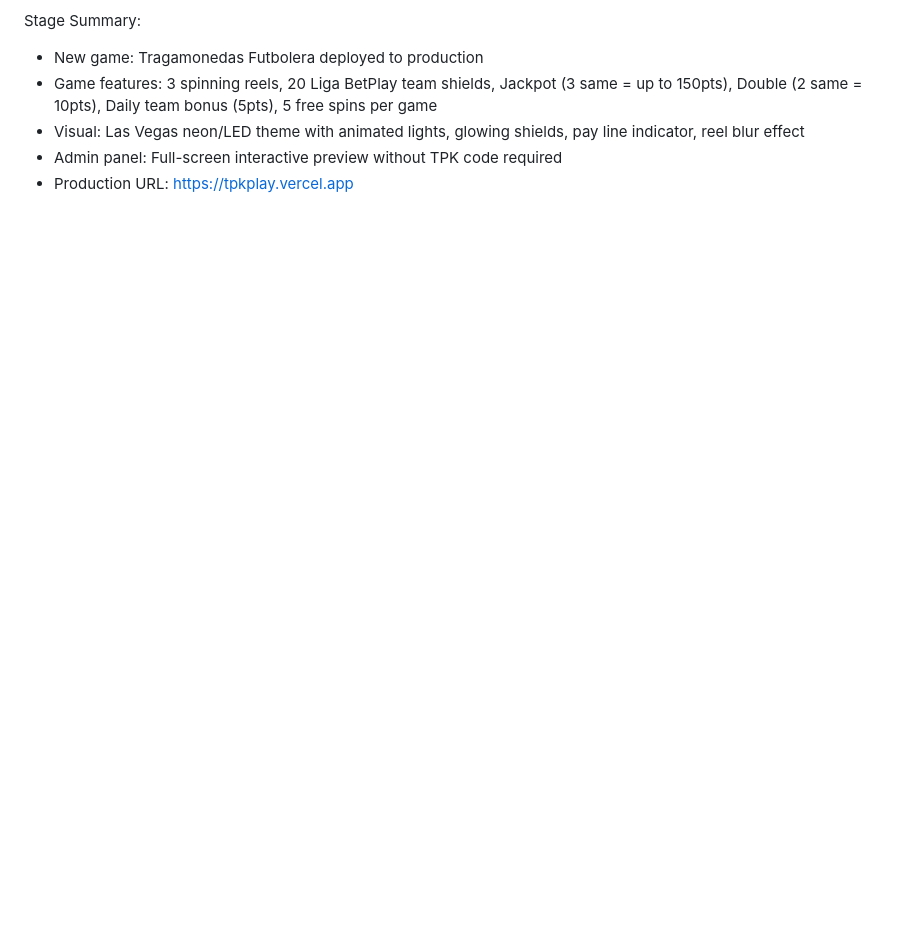
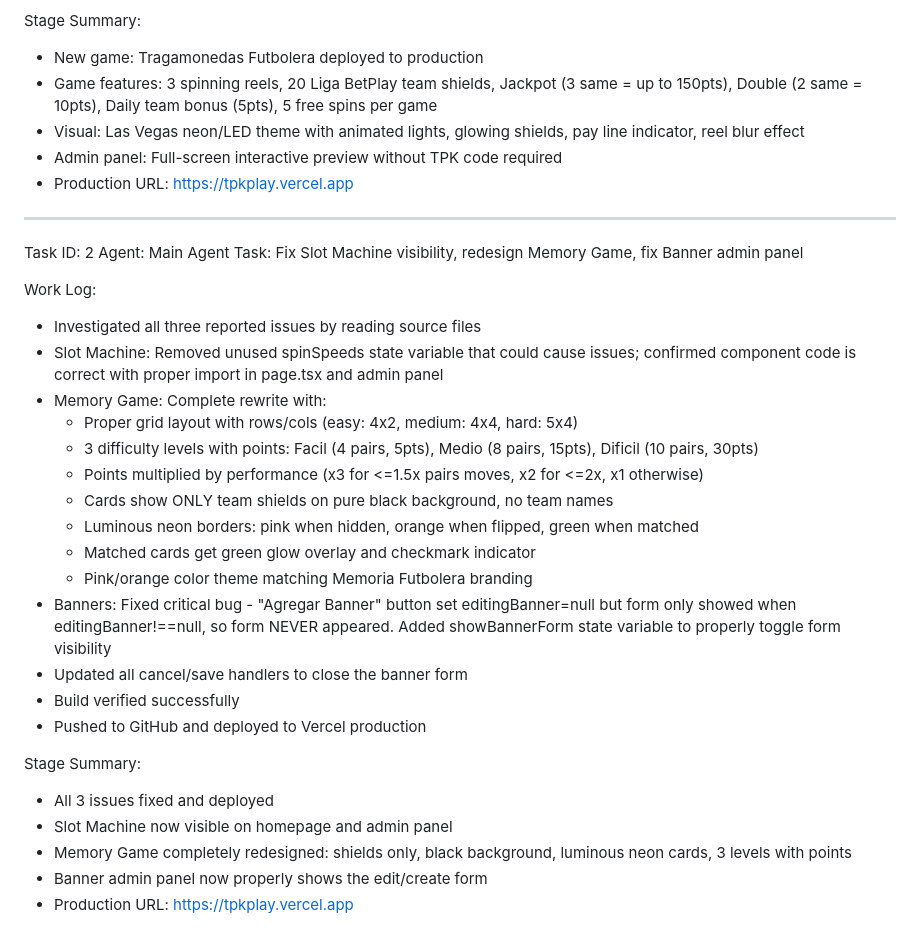
Before and after one commit to tapankatpk-sys/tpk-play, a Markdown page: worklog.md, the part around the change. Rendered like a GitHub page; blank space fills up the shorter version.

Commit message:
b3e021e3-8efe-4d04-bd0c-6e3d591e98af

```diff
--- a/worklog.md
+++ b/worklog.md
@@ -59,3 +59,30 @@ Stage Summary:
 - Visual: Las Vegas neon/LED theme with animated lights, glowing shields, pay line indicator, reel blur effect
 - Admin panel: Full-screen interactive preview without TPK code required
 - Production URL: https://tpkplay.vercel.app
+---
+Task ID: 2
+Agent: Main Agent
+Task: Fix Slot Machine visibility, redesign Memory Game, fix Banner admin panel
+
+Work Log:
+- Investigated all three reported issues by reading source files
+- Slot Machine: Removed unused spinSpeeds state variable that could cause issues; confirmed component code is correct with proper import in page.tsx and admin panel
+- Memory Game: Complete rewrite with:
+  - Proper grid layout with rows/cols (easy: 4x2, medium: 4x4, hard: 5x4)
+  - 3 difficulty levels with points: Facil (4 pairs, 5pts), Medio (8 pairs, 15pts), Dificil (10 pairs, 30pts)
+  - Points multiplied by performance (x3 for <=1.5x pairs moves, x2 for <=2x, x1 otherwise)
+  - Cards show ONLY team shields on pure black background, no team names
+  - Luminous neon borders: pink when hidden, orange when flipped, green when matched
+  - Matched cards get green glow overlay and checkmark indicator
+  - Pink/orange color theme matching Memoria Futbolera branding
+- Banners: Fixed critical bug - "Agregar Banner" button set editingBanner=null but form only showed when editingBanner!==null, so form NEVER appeared. Added showBannerForm state variable to properly toggle form visibility
+- Updated all cancel/save handlers to close the banner form
+- Build verified successfully
+- Pushed to GitHub and deployed to Vercel production
+
+Stage Summary:
+- All 3 issues fixed and deployed
+- Slot Machine now visible on homepage and admin panel
+- Memory Game completely redesigned: shields only, black background, luminous neon cards, 3 levels with points
+- Banner admin panel now properly shows the edit/create form
+- Production URL: https://tpkplay.vercel.app
```
